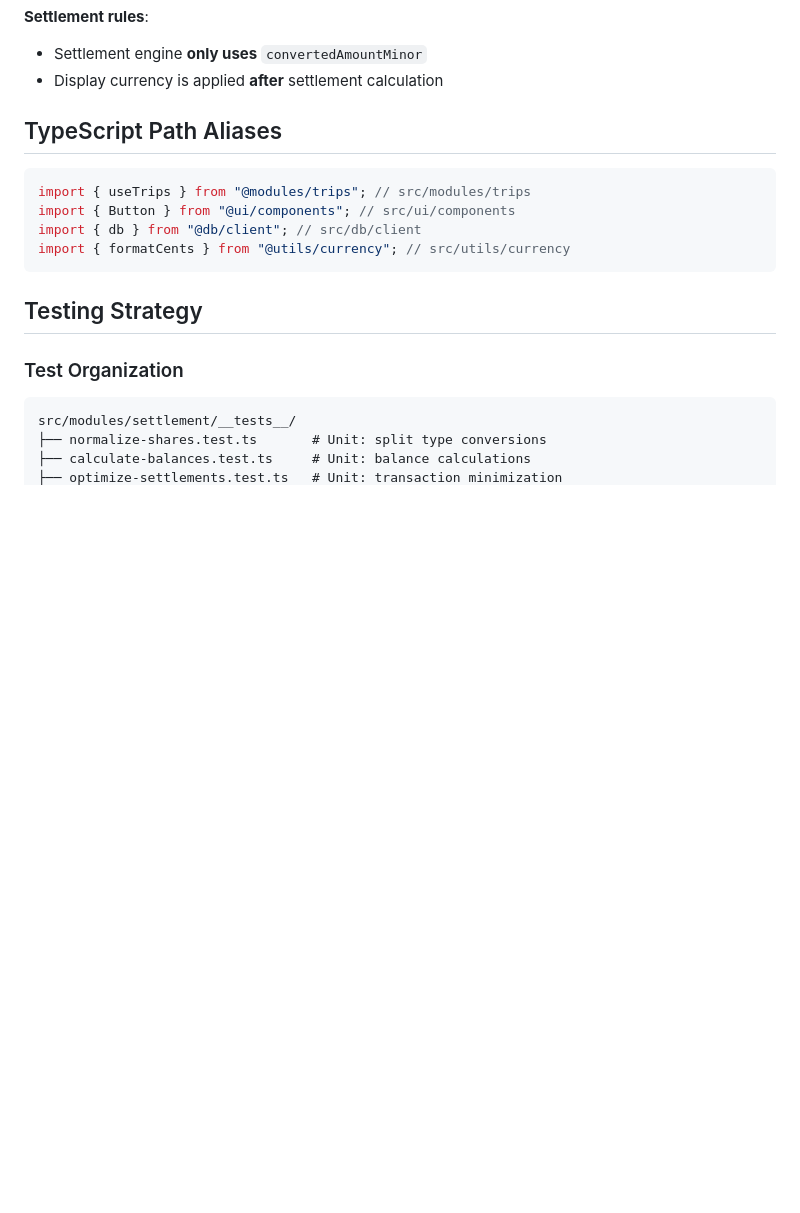
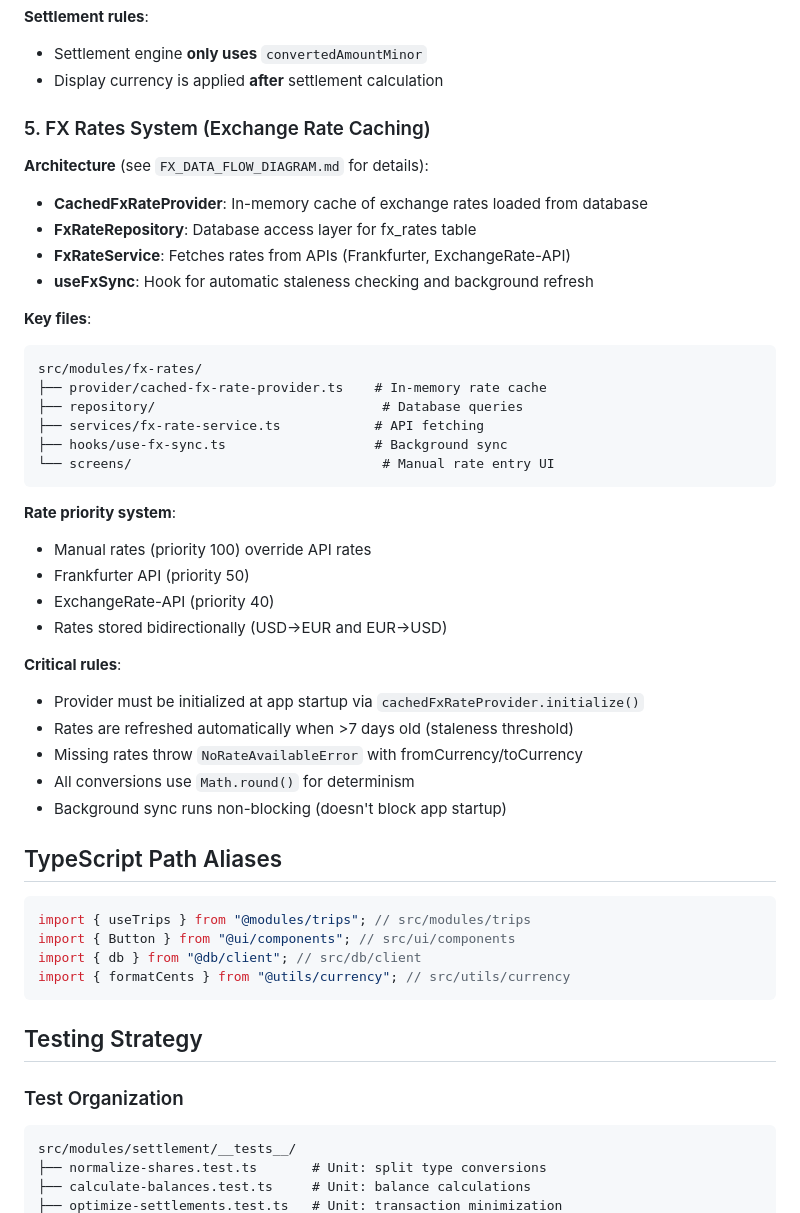
Before and after one commit to Masked-Kunsiquat/CrewSplit, a Markdown page: CLAUDE.md, the part around the change printed below. Rendered like a GitHub page; blank space fills up the shorter version.

````diff
--- a/CLAUDE.md
+++ b/CLAUDE.md
@@ -120,6 +120,38 @@ The settlement module has strict layer separation:
 
 - Settlement engine **only uses** `convertedAmountMinor`
 - Display currency is applied **after** settlement calculation
+
+### 5. FX Rates System (Exchange Rate Caching)
+
+**Architecture** (see `FX_DATA_FLOW_DIAGRAM.md` for details):
+
+- **CachedFxRateProvider**: In-memory cache of exchange rates loaded from database
+- **FxRateRepository**: Database access layer for fx_rates table
+- **FxRateService**: Fetches rates from APIs (Frankfurter, ExchangeRate-API)
+- **useFxSync**: Hook for automatic staleness checking and background refresh
+
+**Key files**:
+```
+src/modules/fx-rates/
+├── provider/cached-fx-rate-provider.ts    # In-memory rate cache
+├── repository/                             # Database queries
+├── services/fx-rate-service.ts            # API fetching
+├── hooks/use-fx-sync.ts                   # Background sync
+└── screens/                                # Manual rate entry UI
+```
+
+**Rate priority system**:
+- Manual rates (priority 100) override API rates
+- Frankfurter API (priority 50)
+- ExchangeRate-API (priority 40)
+- Rates stored bidirectionally (USD→EUR and EUR→USD)
+
+**Critical rules**:
+- Provider must be initialized at app startup via `cachedFxRateProvider.initialize()`
+- Rates are refreshed automatically when >7 days old (staleness threshold)
+- Missing rates throw `NoRateAvailableError` with fromCurrency/toCurrency
+- All conversions use `Math.round()` for determinism
+- Background sync runs non-blocking (doesn't block app startup)
 
 ## TypeScript Path Aliases
 
````
Also changed, not shown: other parts of CLAUDE.md (+57 -8 lines).
